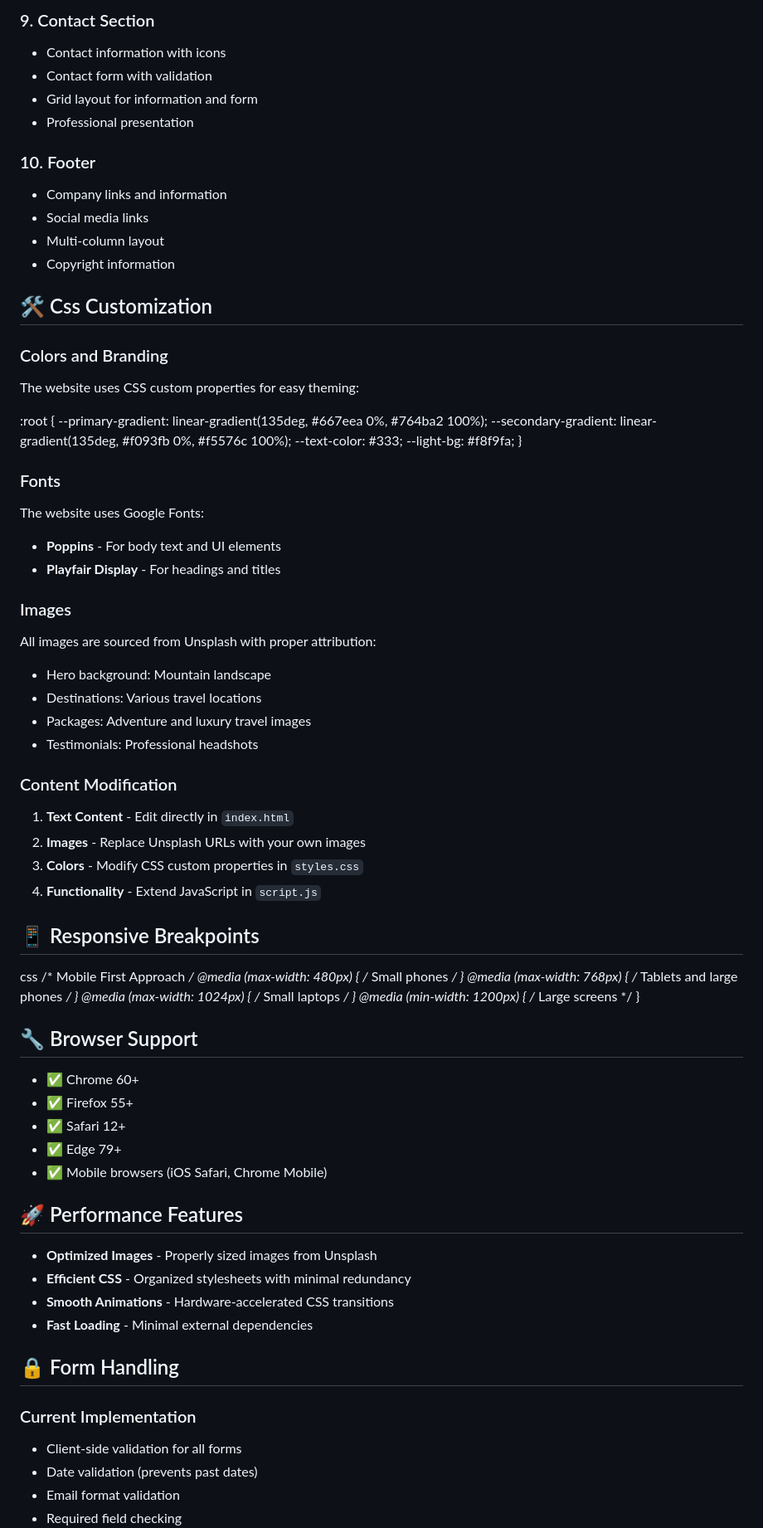
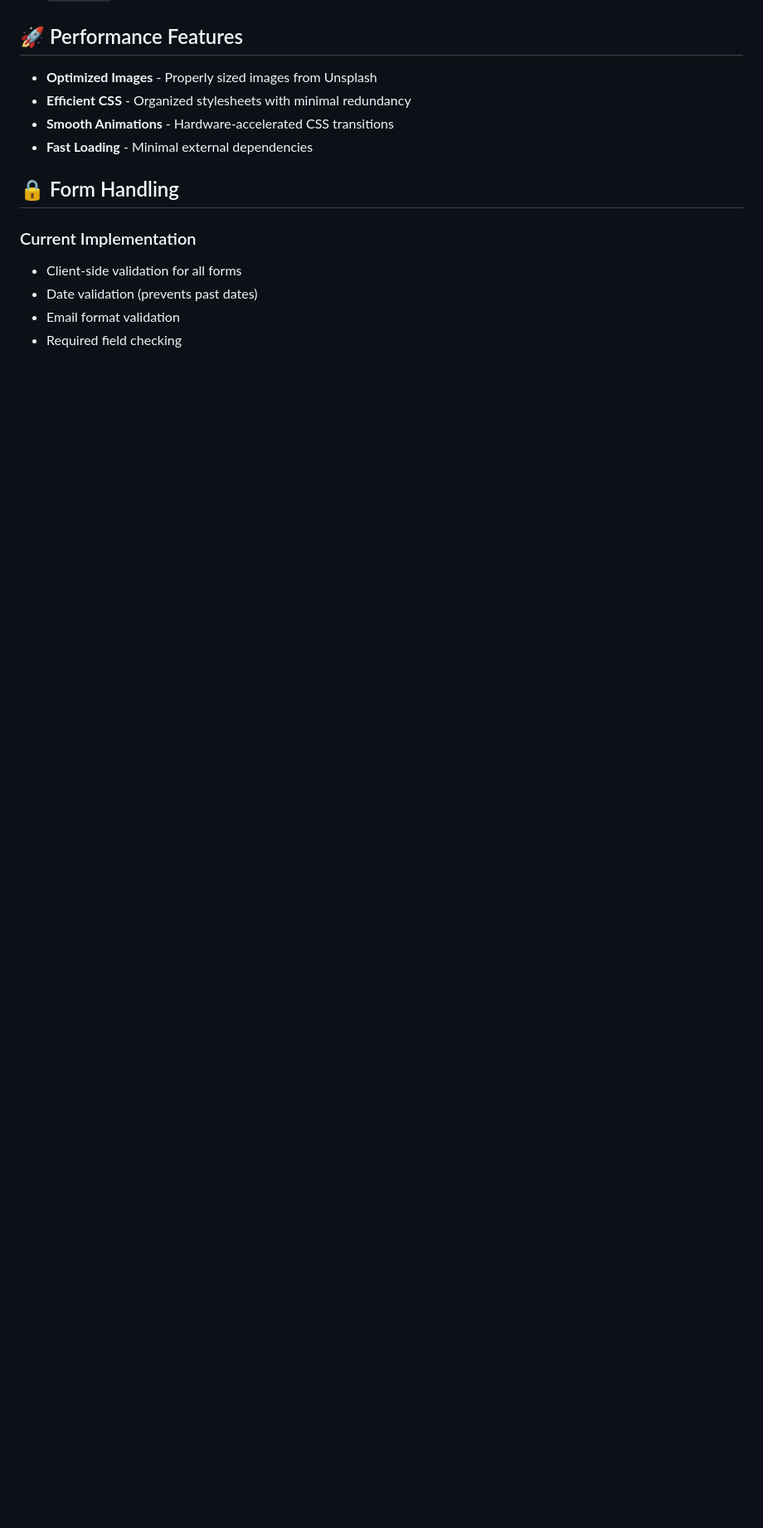
Before and after one commit to Kaleb-07/Travel-Landing, a Markdown page: README.md, the part around one of its changes. Shown at 83% size. GitHub-like rendering; blank space fills up the shorter version.

Commit message:
Remove sections overview and customization details
Removed detailed sections overview and customization instructions from the README.

```diff
--- a/README.md
+++ b/README.md
@@ -105,62 +54,3 @@ son-caleb/
-### 9. Contact Section
-- Contact information with icons
-- Contact form with validation
-- Grid layout for information and form
-- Professional presentation
-
-### 10. Footer
-- Company links and information
-- Social media links
-- Multi-column layout
-- Copyright information
-
-## 🛠️ Css Customization
-
-### Colors and Branding
-The website uses CSS custom properties for easy theming:
-
-:root {
-  --primary-gradient: linear-gradient(135deg, #667eea 0%, #764ba2 100%);
-  --secondary-gradient: linear-gradient(135deg, #f093fb 0%, #f5576c 100%);
-  --text-color: #333;
-  --light-bg: #f8f9fa;
-}
-
-### Fonts
-The website uses Google Fonts:
-- **Poppins** - For body text and UI elements
-- **Playfair Display** - For headings and titles
-
-### Images
-All images are sourced from Unsplash with proper attribution:
-- Hero background: Mountain landscape
-- Destinations: Various travel locations
-- Packages: Adventure and luxury travel images
-- Testimonials: Professional headshots
-
-
-### Content Modification
-1. **Text Content** - Edit directly in `index.html`
-2. **Images** - Replace Unsplash URLs with your own images
-3. **Colors** - Modify CSS custom properties in `styles.css`
-4. **Functionality** - Extend JavaScript in `script.js`
-
-## 📱 Responsive Breakpoints
-
-css
-/* Mobile First Approach */
-@media (max-width: 480px)  { /* Small phones */ }
-@media (max-width: 768px)  { /* Tablets and large phones */ }
-@media (max-width: 1024px) { /* Small laptops */ }
-@media (min-width: 1200px) { /* Large screens */ }
-
-## 🔧 Browser Support
-
-- ✅ Chrome 60+
-- ✅ Firefox 55+
-- ✅ Safari 12+
-- ✅ Edge 79+
-- ✅ Mobile browsers (iOS Safari, Chrome Mobile)
 
 ## 🚀 Performance Features
 
```
Also changed, not shown: other parts of README.md (+0 -51 lines).
